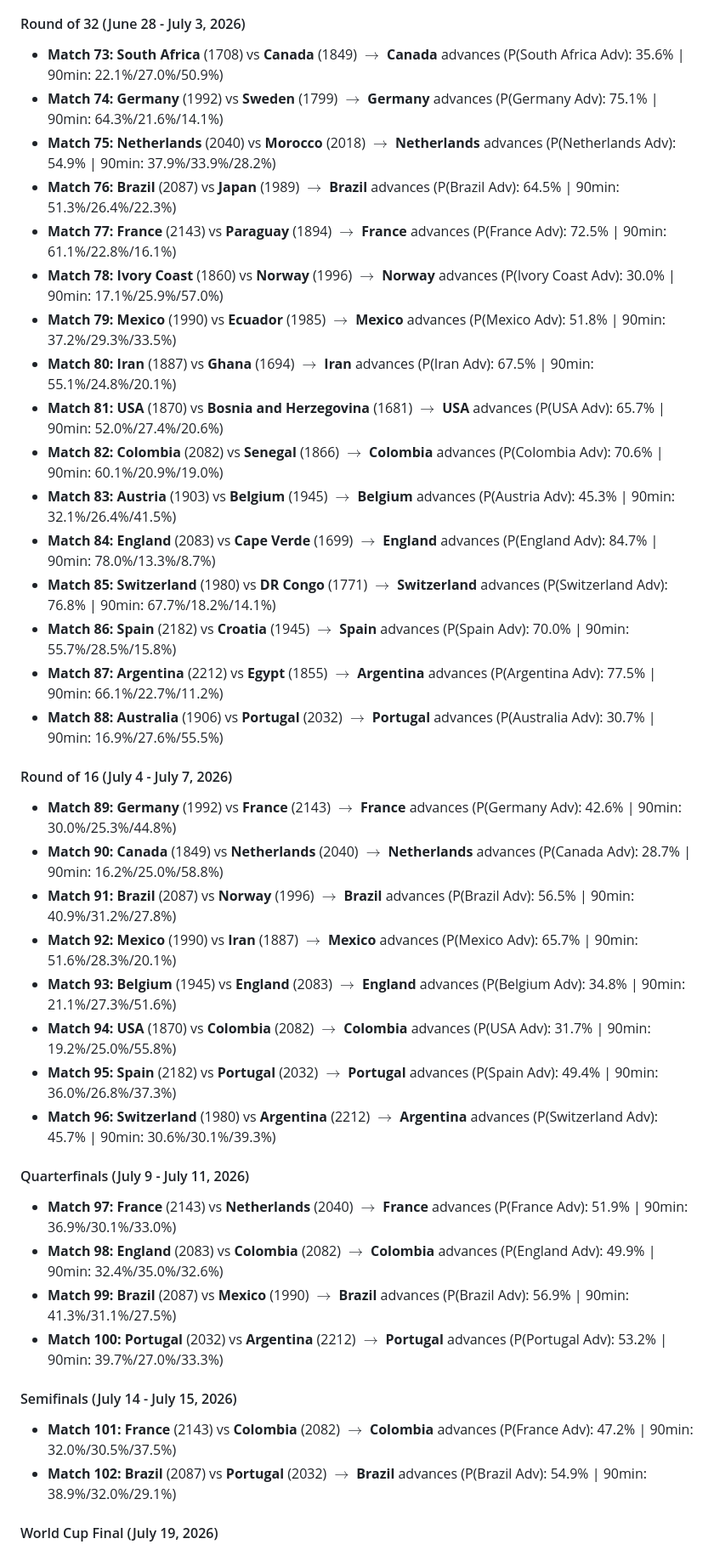
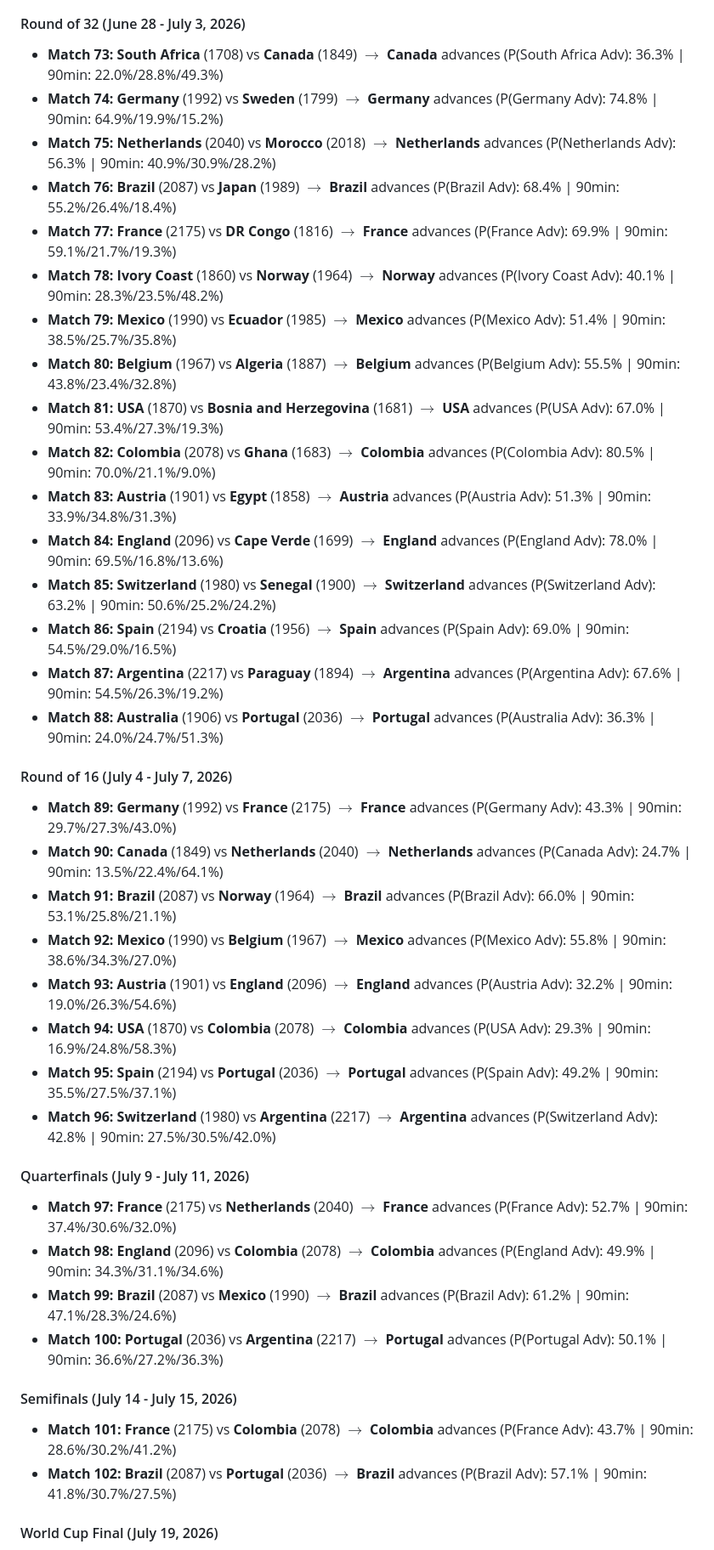
Before and after one commit to negrurv/random_forest, a Markdown page: analysis_results.md, the part around one of its changes. Shown at 85% size. Rendered like a GitHub page.

```diff
--- a/analysis_results.md
+++ b/analysis_results.md
@@ -184,41 +184,41 @@ graph TD
 All knockout predictions are now **symmetrized for neutral venues** (routing both $[A, B]$ and $[B, A]$ configurations through the C++ Random Forest model and averaging the outcomes). This removes positional bias and guarantees fair tournament predictions.
 
 #### Round of 32 (June 28 - July 3, 2026)
-*   **Match 73:** **South Africa** (1708) vs **Canada** (1849) $\rightarrow$ **Canada** advances (P(South Africa Adv): 35.6% | 90min: 22.1%/27.0%/50.9%)
-*   **Match 74:** **Germany** (1992) vs **Sweden** (1799) $\rightarrow$ **Germany** advances (P(Germany Adv): 75.1% | 90min: 64.3%/21.6%/14.1%)
-*   **Match 75:** **Netherlands** (2040) vs **Morocco** (2018) $\rightarrow$ **Netherlands** advances (P(Netherlands Adv): 54.9% | 90min: 37.9%/33.9%/28.2%)
-*   **Match 76:** **Brazil** (2087) vs **Japan** (1989) $\rightarrow$ **Brazil** advances (P(Brazil Adv): 64.5% | 90min: 51.3%/26.4%/22.3%)
-*   **Match 77:** **France** (2143) vs **Paraguay** (1894) $\rightarrow$ **France** advances (P(France Adv): 72.5% | 90min: 61.1%/22.8%/16.1%)
-*   **Match 78:** **Ivory Coast** (1860) vs **Norway** (1996) $\rightarrow$ **Norway** advances (P(Ivory Coast Adv): 30.0% | 90min: 17.1%/25.9%/57.0%)
-*   **Match 79:** **Mexico** (1990) vs **Ecuador** (1985) $\rightarrow$ **Mexico** advances (P(Mexico Adv): 51.8% | 90min: 37.2%/29.3%/33.5%)
-*   **Match 80:** **Iran** (1887) vs **Ghana** (1694) $\rightarrow$ **Iran** advances (P(Iran Adv): 67.5% | 90min: 55.1%/24.8%/20.1%)
-*   **Match 81:** **USA** (1870) vs **Bosnia and Herzegovina** (1681) $\rightarrow$ **USA** advances (P(USA Adv): 65.7% | 90min: 52.0%/27.4%/20.6%)
-*   **Match 82:** **Colombia** (2082) vs **Senegal** (1866) $\rightarrow$ **Colombia** advances (P(Colombia Adv): 70.6% | 90min: 60.1%/20.9%/19.0%)
-*   **Match 83:** **Austria** (1903) vs **Belgium** (1945) $\rightarrow$ **Belgium** advances (P(Austria Adv): 45.3% | 90min: 32.1%/26.4%/41.5%)
-*   **Match 84:** **England** (2083) vs **Cape Verde** (1699) $\rightarrow$ **England** advances (P(England Adv): 84.7% | 90min: 78.0%/13.3%/8.7%)
-*   **Match 85:** **Switzerland** (1980) vs **DR Congo** (1771) $\rightarrow$ **Switzerland** advances (P(Switzerland Adv): 76.8% | 90min: 67.7%/18.2%/14.1%)
-*   **Match 86:** **Spain** (2182) vs **Croatia** (1945) $\rightarrow$ **Spain** advances (P(Spain Adv): 70.0% | 90min: 55.7%/28.5%/15.8%)
-*   **Match 87:** **Argentina** (2212) vs **Egypt** (1855) $\rightarrow$ **Argentina** advances (P(Argentina Adv): 77.5% | 90min: 66.1%/22.7%/11.2%)
-*   **Match 88:** **Australia** (1906) vs **Portugal** (2032) $\rightarrow$ **Portugal** advances (P(Australia Adv): 30.7% | 90min: 16.9%/27.6%/55.5%)
+*   **Match 73:** **South Africa** (1708) vs **Canada** (1849) $\rightarrow$ **Canada** advances (P(South Africa Adv): 36.3% | 90min: 22.0%/28.8%/49.3%)
+*   **Match 74:** **Germany** (1992) vs **Sweden** (1799) $\rightarrow$ **Germany** advances (P(Germany Adv): 74.8% | 90min: 64.9%/19.9%/15.2%)
+*   **Match 75:** **Netherlands** (2040) vs **Morocco** (2018) $\rightarrow$ **Netherlands** advances (P(Netherlands Adv): 56.3% | 90min: 40.9%/30.9%/28.2%)
+*   **Match 76:** **Brazil** (2087) vs **Japan** (1989) $\rightarrow$ **Brazil** advances (P(Brazil Adv): 68.4% | 90min: 55.2%/26.4%/18.4%)
+*   **Match 77:** **France** (2175) vs **DR Congo** (1816) $\rightarrow$ **France** advances (P(France Adv): 69.9% | 90min: 59.1%/21.7%/19.3%)
+*   **Match 78:** **Ivory Coast** (1860) vs **Norway** (1964) $\rightarrow$ **Norway** advances (P(Ivory Coast Adv): 40.1% | 90min: 28.3%/23.5%/48.2%)
+*   **Match 79:** **Mexico** (1990) vs **Ecuador** (1985) $\rightarrow$ **Mexico** advances (P(Mexico Adv): 51.4% | 90min: 38.5%/25.7%/35.8%)
+*   **Match 80:** **Belgium** (1967) vs **Algeria** (1887) $\rightarrow$ **Belgium** advances (P(Belgium Adv): 55.5% | 90min: 43.8%/23.4%/32.8%)
+*   **Match 81:** **USA** (1870) vs **Bosnia and Herzegovina** (1681) $\rightarrow$ **USA** advances (P(USA Adv): 67.0% | 90min: 53.4%/27.3%/19.3%)
+*   **Match 82:** **Colombia** (2078) vs **Ghana** (1683) $\rightarrow$ **Colombia** advances (P(Colombia Adv): 80.5% | 90min: 70.0%/21.1%/9.0%)
+*   **Match 83:** **Austria** (1901) vs **Egypt** (1858) $\rightarrow$ **Austria** advances (P(Austria Adv): 51.3% | 90min: 33.9%/34.8%/31.3%)
+*   **Match 84:** **England** (2096) vs **Cape Verde** (1699) $\rightarrow$ **England** advances (P(England Adv): 78.0% | 90min: 69.5%/16.8%/13.6%)
+*   **Match 85:** **Switzerland** (1980) vs **Senegal** (1900) $\rightarrow$ **Switzerland** advances (P(Switzerland Adv): 63.2% | 90min: 50.6%/25.2%/24.2%)
+*   **Match 86:** **Spain** (2194) vs **Croatia** (1956) $\rightarrow$ **Spain** advances (P(Spain Adv): 69.0% | 90min: 54.5%/29.0%/16.5%)
+*   **Match 87:** **Argentina** (2217) vs **Paraguay** (1894) $\rightarrow$ **Argentina** advances (P(Argentina Adv): 67.6% | 90min: 54.5%/26.3%/19.2%)
+*   **Match 88:** **Australia** (1906) vs **Portugal** (2036) $\rightarrow$ **Portugal** advances (P(Australia Adv): 36.3% | 90min: 24.0%/24.7%/51.3%)
 
 #### Round of 16 (July 4 - July 7, 2026)
-*   **Match 89:** **Germany** (1992) vs **France** (2143) $\rightarrow$ **France** advances (P(Germany Adv): 42.6% | 90min: 30.0%/25.3%/44.8%)
-*   **Match 90:** **Canada** (1849) vs **Netherlands** (2040) $\rightarrow$ **Netherlands** advances (P(Canada Adv): 28.7% | 90min: 16.2%/25.0%/58.8%)
-*   **Match 91:** **Brazil** (2087) vs **Norway** (1996) $\rightarrow$ **Brazil** advances (P(Brazil Adv): 56.5% | 90min: 40.9%/31.2%/27.8%)
-*   **Match 92:** **Mexico** (1990) vs **Iran** (1887) $\rightarrow$ **Mexico** advances (P(Mexico Adv): 65.7% | 90min: 51.6%/28.3%/20.1%)
-*   **Match 93:** **Belgium** (1945) vs **England** (2083) $\rightarrow$ **England** advances (P(Belgium Adv): 34.8% | 90min: 21.1%/27.3%/51.6%)
-*   **Match 94:** **USA** (1870) vs **Colombia** (2082) $\rightarrow$ **Colombia** advances (P(USA Adv): 31.7% | 90min: 19.2%/25.0%/55.8%)
-*   **Match 95:** **Spain** (2182) vs **Portugal** (2032) $\rightarrow$ **Portugal** advances (P(Spain Adv): 49.4% | 90min: 36.0%/26.8%/37.3%)
-*   **Match 96:** **Switzerland** (1980) vs **Argentina** (2212) $\rightarrow$ **Argentina** advances (P(Switzerland Adv): 45.7% | 90min: 30.6%/30.1%/39.3%)
+*   **Match 89:** **Germany** (1992) vs **France** (2175) $\rightarrow$ **France** advances (P(Germany Adv): 43.3% | 90min: 29.7%/27.3%/43.0%)
+*   **Match 90:** **Canada** (1849) vs **Netherlands** (2040) $\rightarrow$ **Netherlands** advances (P(Canada Adv): 24.7% | 90min: 13.5%/22.4%/64.1%)
+*   **Match 91:** **Brazil** (2087) vs **Norway** (1964) $\rightarrow$ **Brazil** advances (P(Brazil Adv): 66.0% | 90min: 53.1%/25.8%/21.1%)
+*   **Match 92:** **Mexico** (1990) vs **Belgium** (1967) $\rightarrow$ **Mexico** advances (P(Mexico Adv): 55.8% | 90min: 38.6%/34.3%/27.0%)
+*   **Match 93:** **Austria** (1901) vs **England** (2096) $\rightarrow$ **England** advances (P(Austria Adv): 32.2% | 90min: 19.0%/26.3%/54.6%)
+*   **Match 94:** **USA** (1870) vs **Colombia** (2078) $\rightarrow$ **Colombia** advances (P(USA Adv): 29.3% | 90min: 16.9%/24.8%/58.3%)
+*   **Match 95:** **Spain** (2194) vs **Portugal** (2036) $\rightarrow$ **Portugal** advances (P(Spain Adv): 49.2% | 90min: 35.5%/27.5%/37.1%)
+*   **Match 96:** **Switzerland** (1980) vs **Argentina** (2217) $\rightarrow$ **Argentina** advances (P(Switzerland Adv): 42.8% | 90min: 27.5%/30.5%/42.0%)
 
 #### Quarterfinals (July 9 - July 11, 2026)
-*   **Match 97:** **France** (2143) vs **Netherlands** (2040) $\rightarrow$ **France** advances (P(France Adv): 51.9% | 90min: 36.9%/30.1%/33.0%)
-*   **Match 98:** **England** (2083) vs **Colombia** (2082) $\rightarrow$ **Colombia** advances (P(England Adv): 49.9% | 90min: 32.4%/35.0%/32.6%)
-*   **Match 99:** **Brazil** (2087) vs **Mexico** (1990) $\rightarrow$ **Brazil** advances (P(Brazil Adv): 56.9% | 90min: 41.3%/31.1%/27.5%)
-*   **Match 100:** **Portugal** (2032) vs **Argentina** (2212) $\rightarrow$ **Portugal** advances (P(Portugal Adv): 53.2% | 90min: 39.7%/27.0%/33.3%)
+*   **Match 97:** **France** (2175) vs **Netherlands** (2040) $\rightarrow$ **France** advances (P(France Adv): 52.7% | 90min: 37.4%/30.6%/32.0%)
+*   **Match 98:** **England** (2096) vs **Colombia** (2078) $\rightarrow$ **Colombia** advances (P(England Adv): 49.9% | 90min: 34.3%/31.1%/34.6%)
+*   **Match 99:** **Brazil** (2087) vs **Mexico** (1990) $\rightarrow$ **Brazil** advances (P(Brazil Adv): 61.2% | 90min: 47.1%/28.3%/24.6%)
+*   **Match 100:** **Portugal** (2036) vs **Argentina** (2217) $\rightarrow$ **Portugal** advances (P(Portugal Adv): 50.1% | 90min: 36.6%/27.2%/36.3%)
 
 #### Semifinals (July 14 - July 15, 2026)
-*   **Match 101:** **France** (2143) vs **Colombia** (2082) $\rightarrow$ **Colombia** advances (P(France Adv): 47.2% | 90min: 32.0%/30.5%/37.5%)
-*   **Match 102:** **Brazil** (2087) vs **Portugal** (2032) $\rightarrow$ **Brazil** advances (P(Brazil Adv): 54.9% | 90min: 38.9%/32.0%/29.1%)
+*   **Match 101:** **France** (2175) vs **Colombia** (2078) $\rightarrow$ **Colombia** advances (P(France Adv): 43.7% | 90min: 28.6%/30.2%/41.2%)
+*   **Match 102:** **Brazil** (2087) vs **Portugal** (2036) $\rightarrow$ **Brazil** advances (P(Brazil Adv): 57.1% | 90min: 41.8%/30.7%/27.5%)
 
 #### World Cup Final (July 19, 2026)
```
Also changed, not shown: other parts of analysis_results.md (+25 -25 lines), fifa_vs_custom_elo.md (+15 -15 lines), research/calibration_curve.png, research/cumulative_pnl.png, 12 other files.
